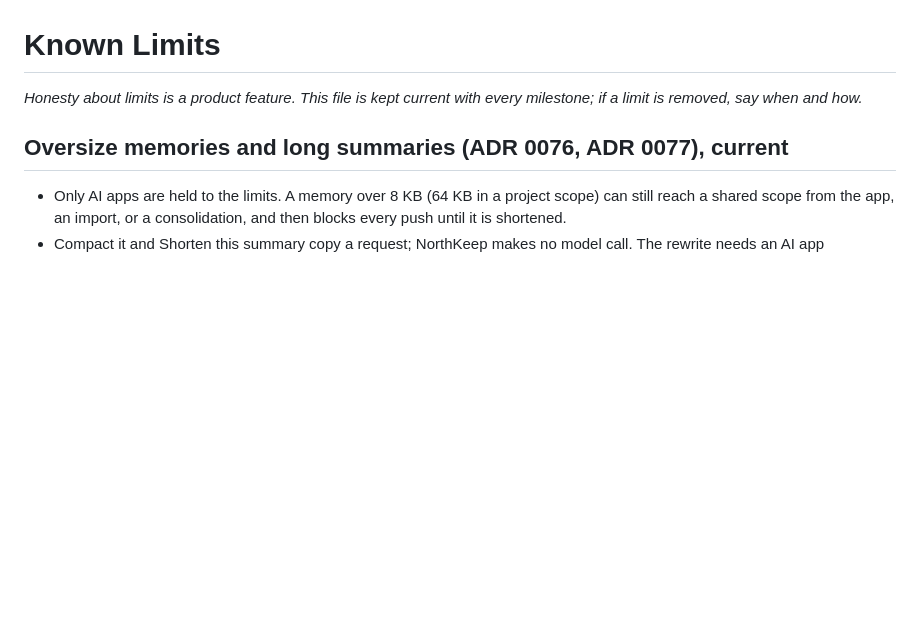
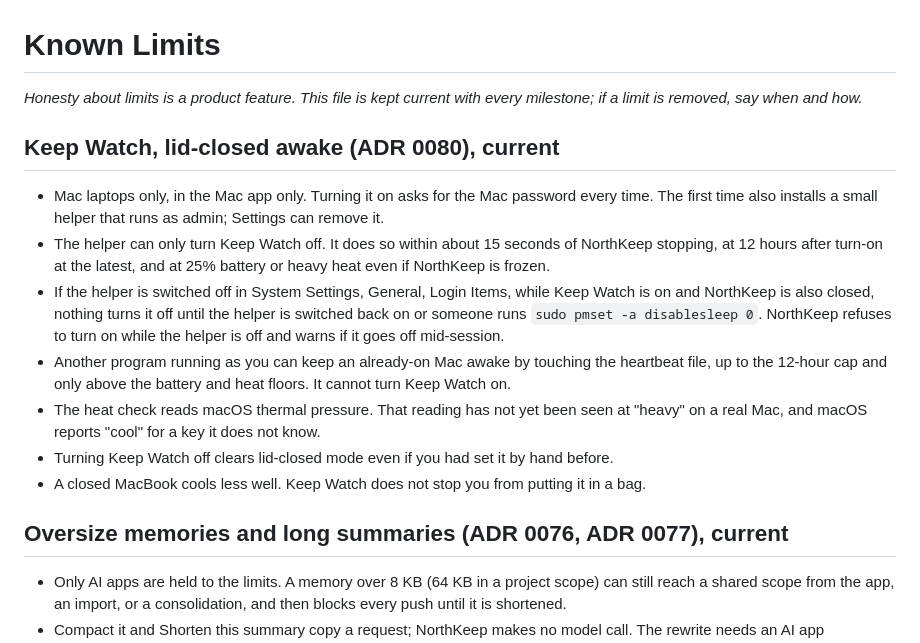
Before and after one commit to jay-silva/northkeep, a Markdown page: KNOWN-LIMITS.md, the part around the change. Drawn GitHub-style; blank space fills up the shorter version.

Commit message:
KNOWN-LIMITS: Keep Watch (ADR 0080)
Co-Authored-By: Claude Opus 5.5 (1M context) <noreply@anthropic.com>

```diff
--- a/KNOWN-LIMITS.md
+++ b/KNOWN-LIMITS.md
@@ -2,6 +2,16 @@
 
 *Honesty about limits is a product feature. This file is kept current with
 every milestone; if a limit is removed, say when and how.*
+
+## Keep Watch, lid-closed awake (ADR 0080), current
+
+- Mac laptops only, in the Mac app only. Turning it on asks for the Mac password every time. The first time also installs a small helper that runs as admin; Settings can remove it.
+- The helper can only turn Keep Watch off. It does so within about 15 seconds of NorthKeep stopping, at 12 hours after turn-on at the latest, and at 25% battery or heavy heat even if NorthKeep is frozen.
+- If the helper is switched off in System Settings, General, Login Items, while Keep Watch is on and NorthKeep is also closed, nothing turns it off until the helper is switched back on or someone runs `sudo pmset -a disablesleep 0`. NorthKeep refuses to turn on while the helper is off and warns if it goes off mid-session.
+- Another program running as you can keep an already-on Mac awake by touching the heartbeat file, up to the 12-hour cap and only above the battery and heat floors. It cannot turn Keep Watch on.
+- The heat check reads macOS thermal pressure. That reading has not yet been seen at "heavy" on a real Mac, and macOS reports "cool" for a key it does not know.
+- Turning Keep Watch off clears lid-closed mode even if you had set it by hand before.
+- A closed MacBook cools less well. Keep Watch does not stop you from putting it in a bag.
 
 ## Oversize memories and long summaries (ADR 0076, ADR 0077), current
 
```
